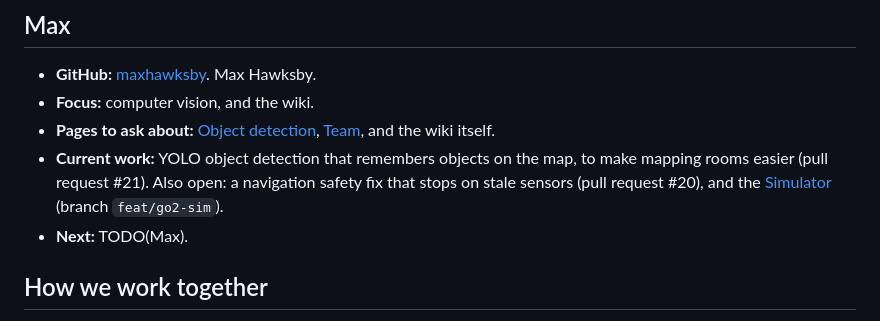
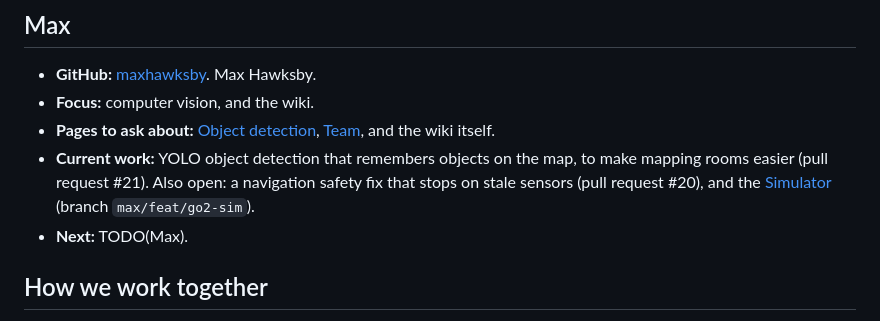
Before and after one commit to LuisMend12/go2-fusion, a Markdown page: docs/wiki/people.md, the part around the change. Drawn GitHub-style.

```diff
--- a/docs/wiki/people.md
+++ b/docs/wiki/people.md
@@ -51,7 +51,7 @@ Part of: [Team](team.md)
 - **GitHub:** [maxhawksby](https://github.com/maxhawksby). Max Hawksby.
 - **Focus:** computer vision, and the wiki.
 - **Pages to ask about:** [Object detection](object-detection.md), [Team](team.md), and the wiki itself.
-- **Current work:** YOLO object detection that remembers objects on the map, to make mapping rooms easier (pull request #21). Also open: a navigation safety fix that stops on stale sensors (pull request #20), and the [Simulator](simulator.md) (branch `feat/go2-sim`).
+- **Current work:** YOLO object detection that remembers objects on the map, to make mapping rooms easier (pull request #21). Also open: a navigation safety fix that stops on stale sensors (pull request #20), and the [Simulator](simulator.md) (branch `max/feat/go2-sim`).
 - **Next:** TODO(Max).
 
 ## How we work together
```
Also changed, not shown: docs/wiki/auto-mapper.md (+1 -0 lines), docs/wiki/simulator.md (+11 -5 lines).
